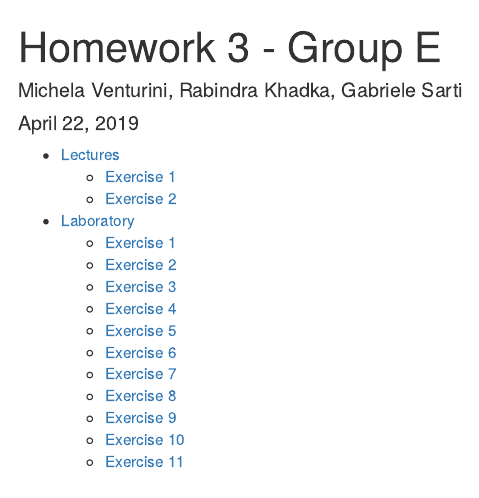
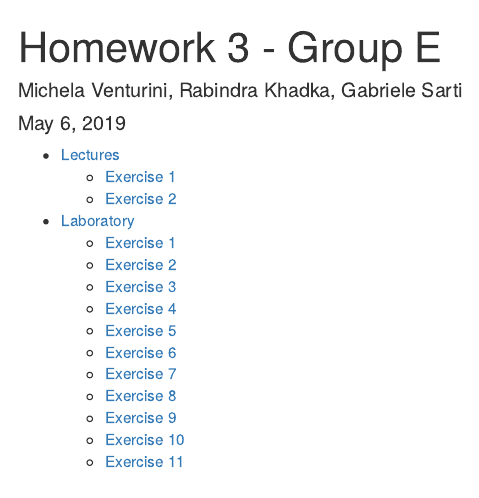
Before and after one commit to anhnguyendepocen/statistics-exercises, an R Markdown document (homework_3/homework3.Rmd): the page in a window 1100 px wide, from its top. Rendered offline with R 4.5, knitr and Pandoc, with nearby package versions; the code chunks are not run, so their results and figures are left out; long lines of code are wrapped.

```diff
--- a/homework_3/homework3.Rmd
+++ b/homework_3/homework3.Rmd
@@ -1,7 +1,7 @@
 ---
 title: "Homework 3 - Group E"
 author: "Michela Venturini, Rabindra Khadka, Gabriele Sarti"
-date: "April 22, 2019"
+date: "May 6, 2019"
 output:
   html_document:
     toc: true
```
Also changed, not shown: README.md.
